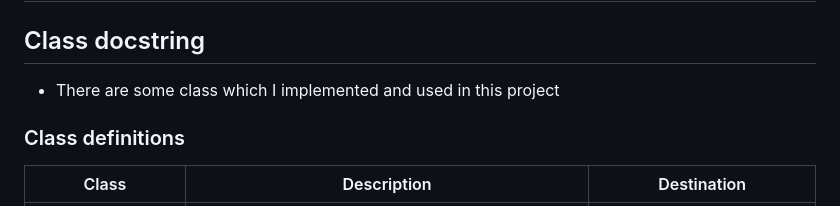
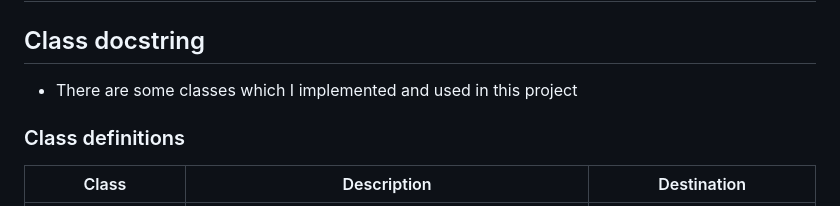
Before and after one commit to NoSpaceAvailable/project_dsa, a Markdown page: docstring.md, the part around the change. GitHub-like rendering.

```diff
--- a/docstring.md
+++ b/docstring.md
@@ -1,6 +1,6 @@
 # Project DSA: dictionary documentation
 ## Class docstring
-* There are some class which I implemented and used in this project
+* There are some classes which I implemented and used in this project
 ### Class definitions
 | Class | Description | Destination |
 | --- | --- | --- |
```
